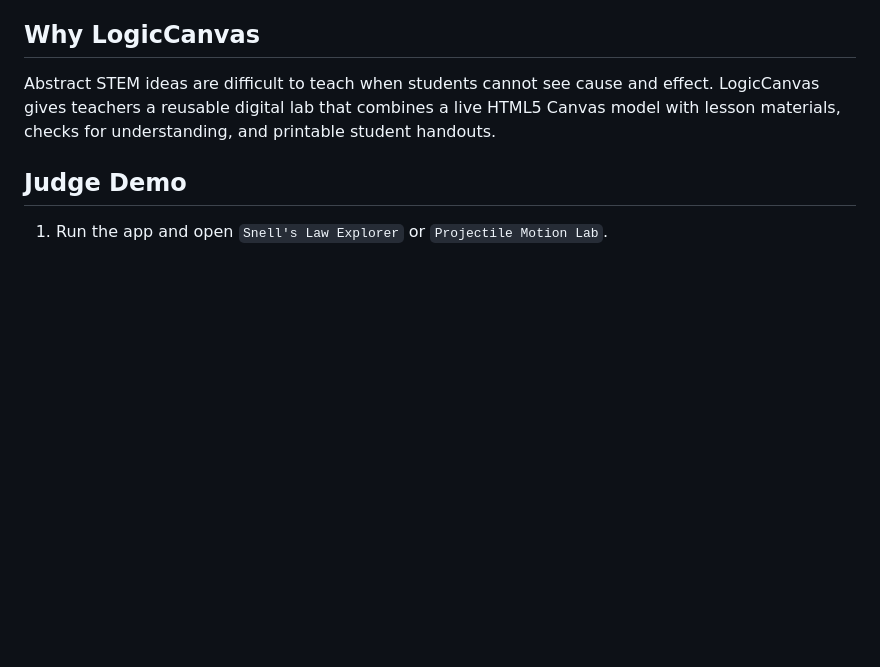
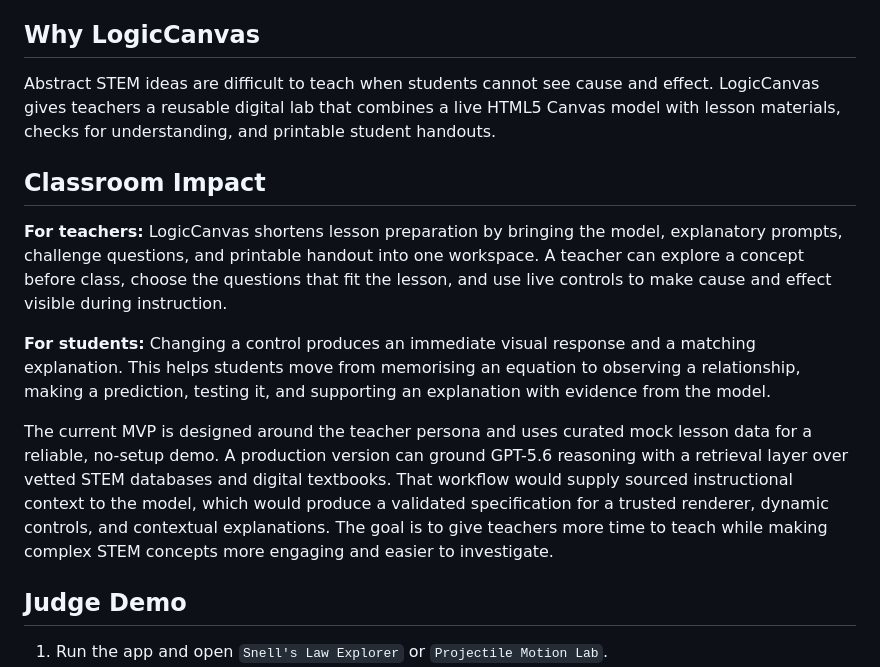
Before and after one commit to asmsfdev/https-github.com-your-username-LogicCanvas, a Markdown page: README.md, the part around the change. Rendered like a GitHub page; blank space fills up the shorter version.

Commit message:
Describe classroom impact and production roadmap

```diff
--- a/README.md
+++ b/README.md
@@ -7,6 +7,14 @@ LogicCanvas turns Physics, Mathematics, and Core Engineering concepts into inter
 ## Why LogicCanvas
 
 Abstract STEM ideas are difficult to teach when students cannot see cause and effect. LogicCanvas gives teachers a reusable digital lab that combines a live HTML5 Canvas model with lesson materials, checks for understanding, and printable student handouts.
+
+## Classroom Impact
+
+**For teachers:** LogicCanvas shortens lesson preparation by bringing the model, explanatory prompts, challenge questions, and printable handout into one workspace. A teacher can explore a concept before class, choose the questions that fit the lesson, and use live controls to make cause and effect visible during instruction.
+
+**For students:** Changing a control produces an immediate visual response and a matching explanation. This helps students move from memorising an equation to observing a relationship, making a prediction, testing it, and supporting an explanation with evidence from the model.
+
+The current MVP is designed around the teacher persona and uses curated mock lesson data for a reliable, no-setup demo. A production version can ground GPT-5.6 reasoning with a retrieval layer over vetted STEM databases and digital textbooks. That workflow would supply sourced instructional context to the model, which would produce a validated specification for a trusted renderer, dynamic controls, and contextual explanations. The goal is to give teachers more time to teach while making complex STEM concepts more engaging and easier to investigate.
 
 ## Judge Demo
 
```
